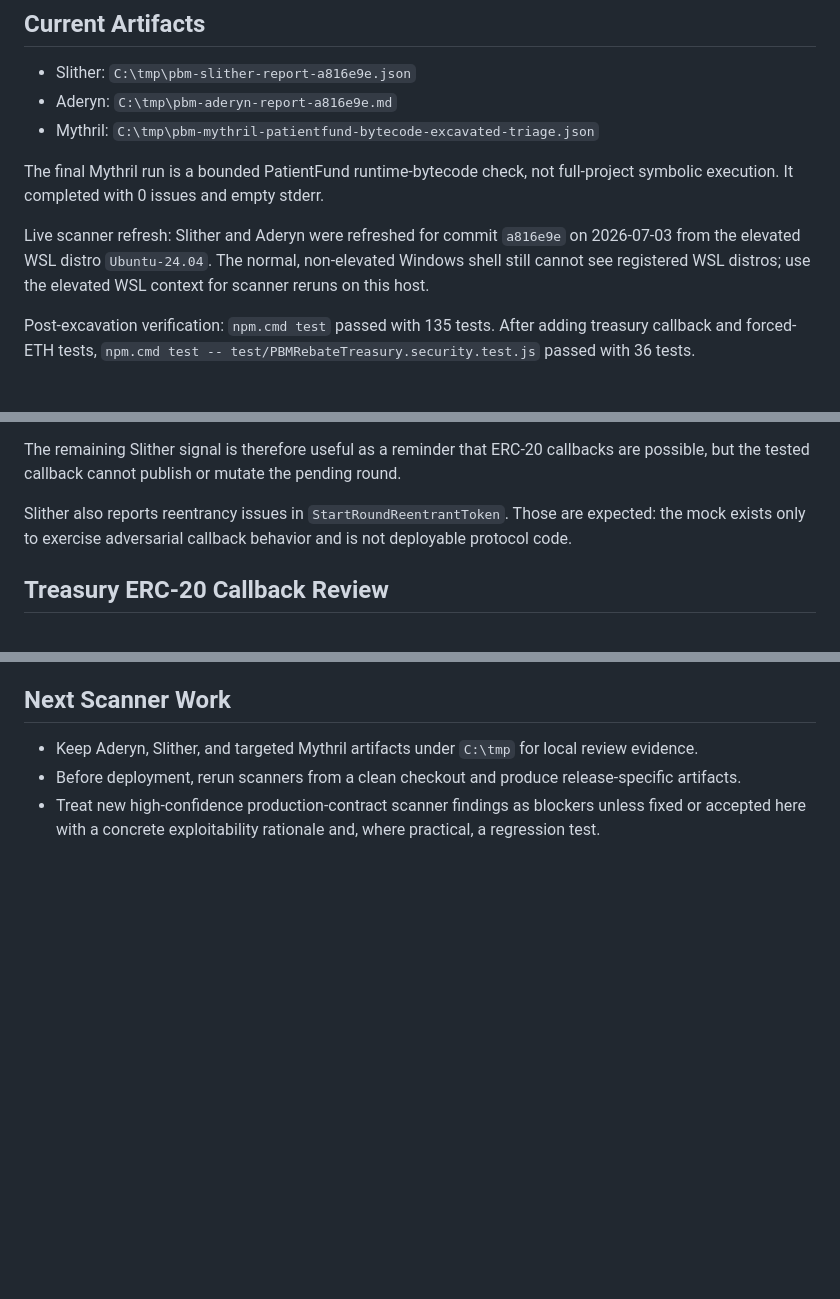
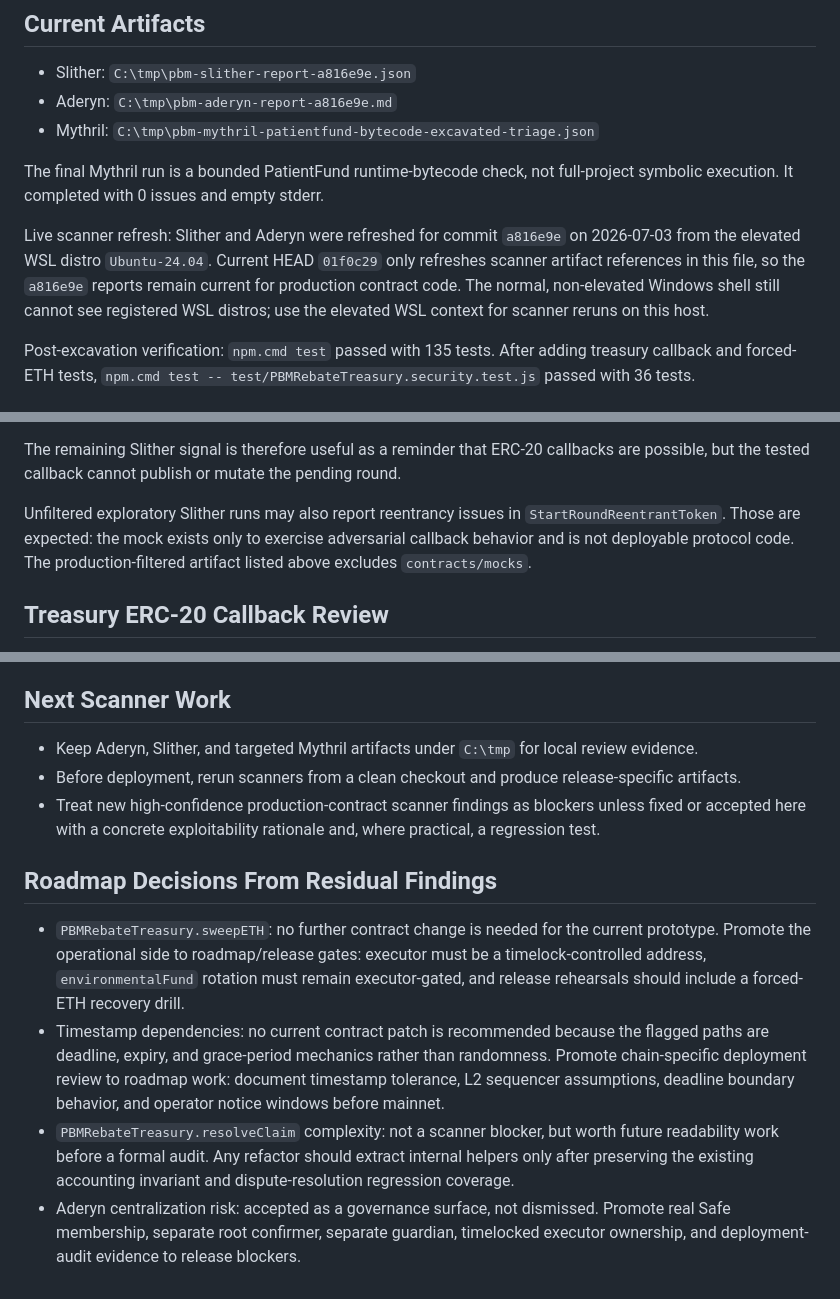
Before and after one commit to Simultech369/Pharmacy-Fiduciary-Commons, a Markdown page: SCANNER_TRIAGE.md, 3 parts joined by grey strips. Drawn GitHub-style; blank space fills up the shorter version.

Commit message:
Record scanner residual roadmap decisions

```diff
--- a/SCANNER_TRIAGE.md
+++ b/SCANNER_TRIAGE.md
@@ -10,7 +10,7 @@ This file records local scanner results and dispositions. It is not a formal aud
 
 The final Mythril run is a bounded PatientFund runtime-bytecode check, not full-project symbolic execution. It completed with 0 issues and empty stderr.
 
-Live scanner refresh: Slither and Aderyn were refreshed for commit `a816e9e` on 2026-07-03 from the elevated WSL distro `Ubuntu-24.04`. The normal, non-elevated Windows shell still cannot see registered WSL distros; use the elevated WSL context for scanner reruns on this host.
+Live scanner refresh: Slither and Aderyn were refreshed for commit `a816e9e` on 2026-07-03 from the elevated WSL distro `Ubuntu-24.04`. Current HEAD `01f0c29` only refreshes scanner artifact references in this file, so the `a816e9e` reports remain current for production contract code. The normal, non-elevated Windows shell still cannot see registered WSL distros; use the elevated WSL context for scanner reruns on this host.
 
 Post-excavation verification: `npm.cmd test` passed with 135 tests. After adding treasury callback and forced-ETH tests, `npm.cmd test -- test/PBMRebateTreasury.security.test.js` passed with 36 tests.
 
@@ -89,7 +89,7 @@ Evidence:
 
 The remaining Slither signal is therefore useful as a reminder that ERC-20 callbacks are possible, but the tested callback cannot publish or mutate the pending round.
 
-Slither also reports reentrancy issues in `StartRoundReentrantToken`. Those are expected: the mock exists only to exercise adversarial callback behavior and is not deployable protocol code.
+Unfiltered exploratory Slither runs may also report reentrancy issues in `StartRoundReentrantToken`. Those are expected: the mock exists only to exercise adversarial callback behavior and is not deployable protocol code. The production-filtered artifact listed above excludes `contracts/mocks`.
 
 ## Treasury ERC-20 Callback Review
 
@@ -182,3 +182,10 @@ Residual lows, excavated:
 - Keep Aderyn, Slither, and targeted Mythril artifacts under `C:\tmp` for local review evidence.
 - Before deployment, rerun scanners from a clean checkout and produce release-specific artifacts.
 - Treat new high-confidence production-contract scanner findings as blockers unless fixed or accepted here with a concrete exploitability rationale and, where practical, a regression test.
+
+## Roadmap Decisions From Residual Findings
+
+- `PBMRebateTreasury.sweepETH`: no further contract change is needed for the current prototype. Promote the operational side to roadmap/release gates: executor must be a timelock-controlled address, `environmentalFund` rotation must remain executor-gated, and release rehearsals should include a forced-ETH recovery drill.
+- Timestamp dependencies: no current contract patch is recommended because the flagged paths are deadline, expiry, and grace-period mechanics rather than randomness. Promote chain-specific deployment review to roadmap work: document timestamp tolerance, L2 sequencer assumptions, deadline boundary behavior, and operator notice windows before mainnet.
+- `PBMRebateTreasury.resolveClaim` complexity: not a scanner blocker, but worth future readability work before a formal audit. Any refactor should extract internal helpers only after preserving the existing accounting invariant and dispute-resolution regression coverage.
+- Aderyn centralization risk: accepted as a governance surface, not dismissed. Promote real Safe membership, separate root confirmer, separate guardian, timelocked executor ownership, and deployment-audit evidence to release blockers.
```
Also changed, not shown: other parts of SCANNER_TRIAGE.md (+1 -1 lines), ROADMAP.md (+4 -0 lines).
